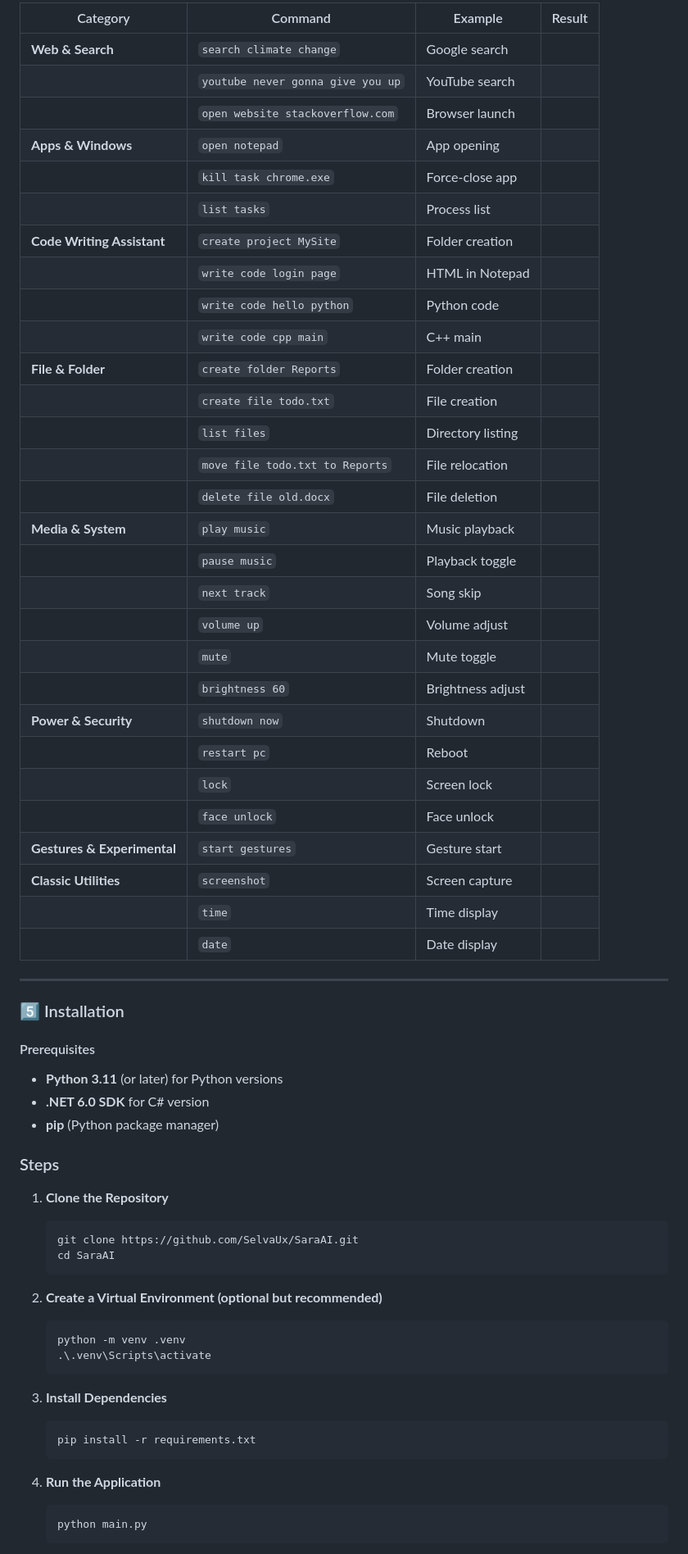
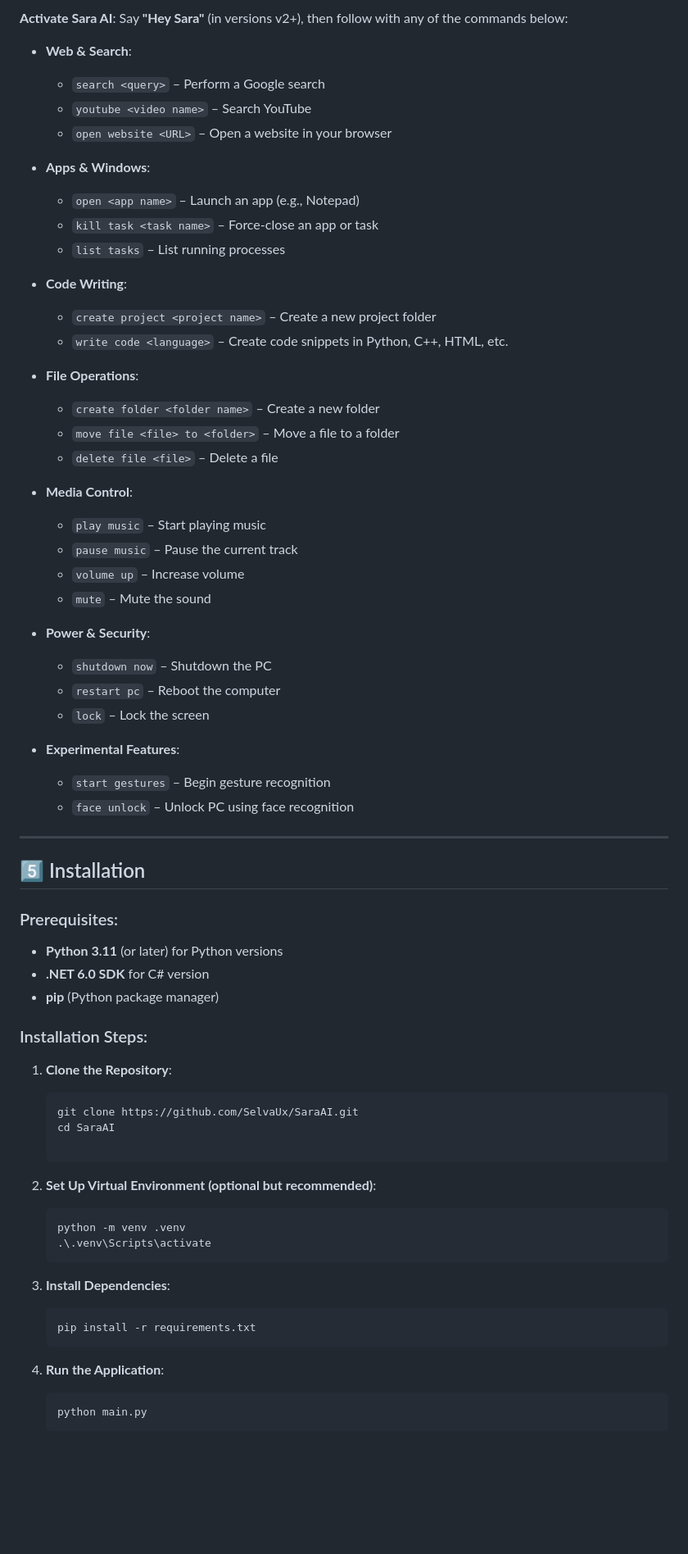
Before and after one commit to SelvaUx/SaraAI, a Markdown page: README.md, the part around one of its changes. Shown at 82% size. Drawn GitHub-style; blank space fills up the shorter version.

````diff
--- a/README.md
+++ b/README.md
@@ -51,63 +48,70 @@ Say **“Hey Sara”** (in v2+) and then any phrase below.
 
-| Category | Command | Example | Result |
-|---|---|---|---|
-| **Web & Search** | `search climate change` | Google search |
-|  | `youtube never gonna give you up` | YouTube search |
-|  | `open website stackoverflow.com` | Browser launch |
-| **Apps & Windows** | `open notepad` | App opening |
-|  | `kill task chrome.exe` | Force-close app |
-|  | `list tasks` | Process list |
-| **Code Writing Assistant** | `create project MySite` | Folder creation |
-|  | `write code login page` | HTML in Notepad |
-|  | `write code hello python` | Python code |
-|  | `write code cpp main` | C++ main |
-| **File & Folder** | `create folder Reports` | Folder creation |
-|  | `create file todo.txt` | File creation |
-|  | `list files` | Directory listing |
-|  | `move file todo.txt to Reports` | File relocation |
-|  | `delete file old.docx` | File deletion |
-| **Media & System** | `play music` | Music playback |
-|  | `pause music` | Playback toggle |
-|  | `next track` | Song skip |
-|  | `volume up` | Volume adjust |
-|  | `mute` | Mute toggle |
-|  | `brightness 60` | Brightness adjust |
-| **Power & Security** | `shutdown now` | Shutdown |
-|  | `restart pc` | Reboot |
-|  | `lock` | Screen lock |
-|  | `face unlock` | Face unlock |
-| **Gestures & Experimental** | `start gestures` | Gesture start |
-| **Classic Utilities** | `screenshot` | Screen capture |
-|  | `time` | Time display |
-|  | `date` | Date display |
+**Activate Sara AI**: Say **"Hey Sara"** (in versions v2+), then follow with any of the commands below:
+
+- **Web & Search**:
+  - `search <query>` – Perform a Google search
+  - `youtube <video name>` – Search YouTube
+  - `open website <URL>` – Open a website in your browser
+
+- **Apps & Windows**:
+  - `open <app name>` – Launch an app (e.g., Notepad)
+  - `kill task <task name>` – Force-close an app or task
+  - `list tasks` – List running processes
+
+- **Code Writing**:
+  - `create project <project name>` – Create a new project folder
+  - `write code <language>` – Create code snippets in Python, C++, HTML, etc.
+
+- **File Operations**:
+  - `create folder <folder name>` – Create a new folder
+  - `move file <file> to <folder>` – Move a file to a folder
+  - `delete file <file>` – Delete a file
+
+- **Media Control**:
+  - `play music` – Start playing music
+  - `pause music` – Pause the current track
+  - `volume up` – Increase volume
+  - `mute` – Mute the sound
+
+- **Power & Security**:
+  - `shutdown now` – Shutdown the PC
+  - `restart pc` – Reboot the computer
+  - `lock` – Lock the screen
+
+- **Experimental Features**:
+  - `start gestures` – Begin gesture recognition
+  - `face unlock` – Unlock PC using face recognition
 
 ---
 
-### 5️⃣ Installation
-#### Prerequisites
+## 5️⃣ Installation
+
+### Prerequisites:
 - **Python 3.11** (or later) for Python versions
 - **.NET 6.0 SDK** for C# version
 - **pip** (Python package manager)
 
-### Steps
-1. **Clone the Repository**
+### Installation Steps:
+1. **Clone the Repository**:
    ```bash
    git clone https://github.com/SelvaUx/SaraAI.git
    cd SaraAI
-   ```
 
-2. **Create a Virtual Environment (optional but recommended)**
+2. **Set Up Virtual Environment (optional but recommended)**:
+
    ```bash
    python -m venv .venv
    .\.venv\Scripts\activate
    ```
 
-3. **Install Dependencies**
+3. **Install Dependencies**:
+
    ```bash
    pip install -r requirements.txt
    ```
 
-4. **Run the Application**
+4. **Run the Application**:
+
    ```bash
    python main.py
    ```
````
Also changed, not shown: other parts of README.md (+82 -67 lines).
